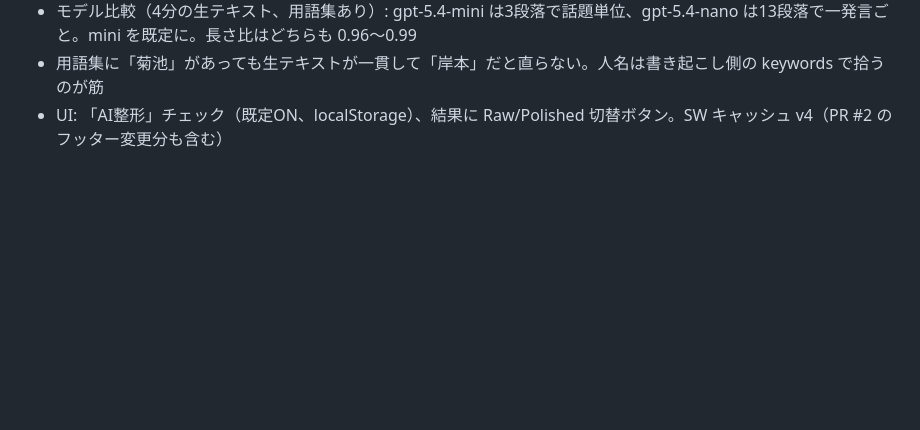
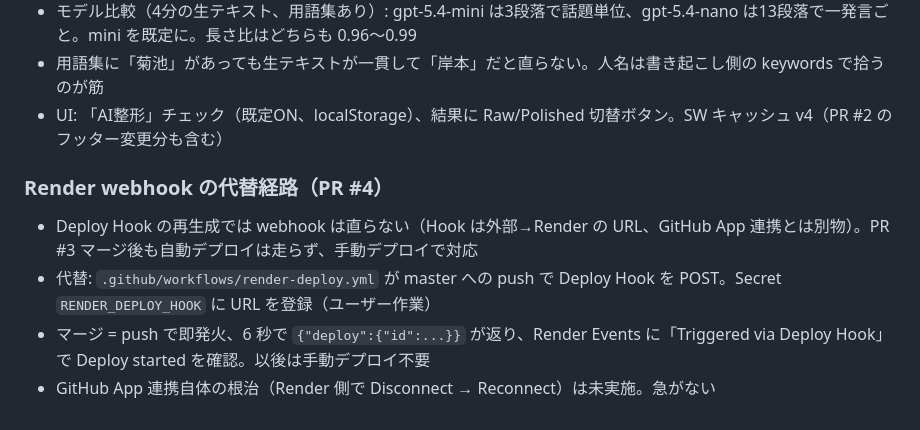
Before and after one commit to shostako/voice-transcriber2, a Markdown page: logs/2026-08.md, the part around the change. GitHub-like rendering; blank space fills up the shorter version.

Commit message:
docs: Render Deploy Hook 経路の確立をログに追記 (#5)
Claude-Session: https://claude.ai/code/session_01RXvT4XQkUGBhrStLDeAevj

Co-authored-by: shostako <shostako@local>
Co-authored-by: Claude Fable 5 <noreply@anthropic.com>

```diff
--- a/logs/2026-08.md
+++ b/logs/2026-08.md
@@ -69,3 +69,9 @@
 - モデル比較（4分の生テキスト、用語集あり）: gpt-5.4-mini は3段落で話題単位、gpt-5.4-nano は13段落で一発言ごと。mini を既定に。長さ比はどちらも 0.96〜0.99
 - 用語集に「菊池」があっても生テキストが一貫して「岸本」だと直らない。人名は書き起こし側の keywords で拾うのが筋
 - UI: 「AI整形」チェック（既定ON、localStorage）、結果に Raw/Polished 切替ボタン。SW キャッシュ v4（PR #2 のフッター変更分も含む）
+
+### Render webhook の代替経路（PR #4）
+- Deploy Hook の再生成では webhook は直らない（Hook は外部→Render の URL、GitHub App 連携とは別物）。PR #3 マージ後も自動デプロイは走らず、手動デプロイで対応
+- 代替: `.github/workflows/render-deploy.yml` が master への push で Deploy Hook を POST。Secret `RENDER_DEPLOY_HOOK` に URL を登録（ユーザー作業）
+- マージ = push で即発火、6 秒で `{"deploy":{"id":...}}` が返り、Render Events に「Triggered via Deploy Hook」で Deploy started を確認。以後は手動デプロイ不要
+- GitHub App 連携自体の根治（Render 側で Disconnect → Reconnect）は未実施。急がない
```
